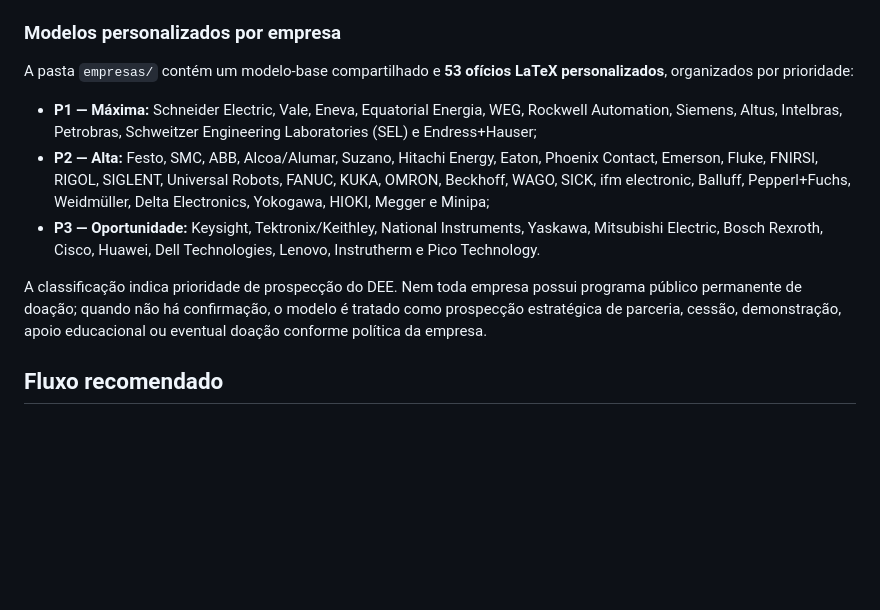
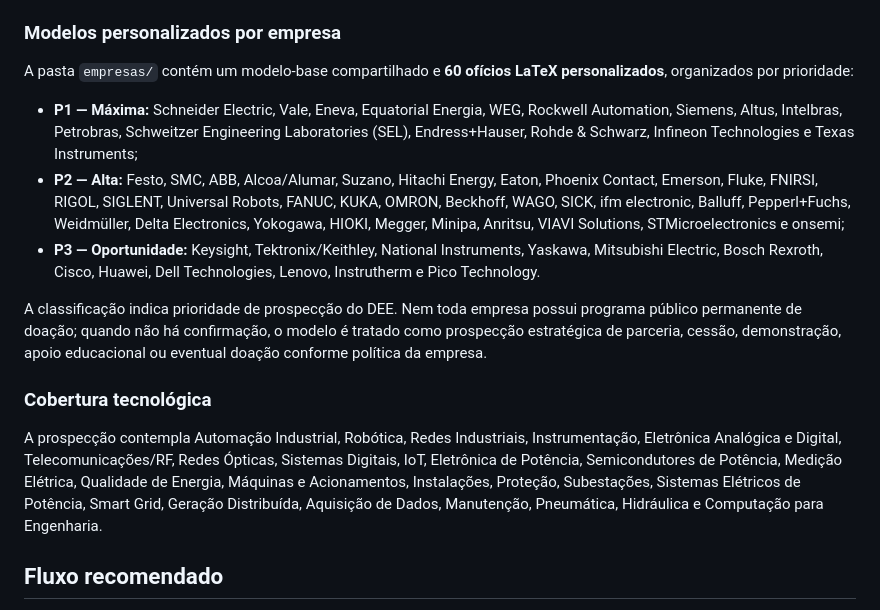
Before and after one commit to frahncky/UpgradeEquipamentosDEE, a Markdown page: README.md, the part around the change. GitHub-like rendering; blank space fills up the shorter version.

Commit message:
Atualiza README para 60 empresas e novas areas

```diff
--- a/README.md
+++ b/README.md
@@ -17,13 +17,17 @@ Repositório de modelos institucionais em LaTeX para organizar a prospecção, f
 
 ### Modelos personalizados por empresa
 
-A pasta `empresas/` contém um modelo-base compartilhado e **53 ofícios LaTeX personalizados**, organizados por prioridade:
+A pasta `empresas/` contém um modelo-base compartilhado e **60 ofícios LaTeX personalizados**, organizados por prioridade:
 
-- **P1 — Máxima:** Schneider Electric, Vale, Eneva, Equatorial Energia, WEG, Rockwell Automation, Siemens, Altus, Intelbras, Petrobras, Schweitzer Engineering Laboratories (SEL) e Endress+Hauser;
-- **P2 — Alta:** Festo, SMC, ABB, Alcoa/Alumar, Suzano, Hitachi Energy, Eaton, Phoenix Contact, Emerson, Fluke, FNIRSI, RIGOL, SIGLENT, Universal Robots, FANUC, KUKA, OMRON, Beckhoff, WAGO, SICK, ifm electronic, Balluff, Pepperl+Fuchs, Weidmüller, Delta Electronics, Yokogawa, HIOKI, Megger e Minipa;
+- **P1 — Máxima:** Schneider Electric, Vale, Eneva, Equatorial Energia, WEG, Rockwell Automation, Siemens, Altus, Intelbras, Petrobras, Schweitzer Engineering Laboratories (SEL), Endress+Hauser, Rohde & Schwarz, Infineon Technologies e Texas Instruments;
+- **P2 — Alta:** Festo, SMC, ABB, Alcoa/Alumar, Suzano, Hitachi Energy, Eaton, Phoenix Contact, Emerson, Fluke, FNIRSI, RIGOL, SIGLENT, Universal Robots, FANUC, KUKA, OMRON, Beckhoff, WAGO, SICK, ifm electronic, Balluff, Pepperl+Fuchs, Weidmüller, Delta Electronics, Yokogawa, HIOKI, Megger, Minipa, Anritsu, VIAVI Solutions, STMicroelectronics e onsemi;
 - **P3 — Oportunidade:** Keysight, Tektronix/Keithley, National Instruments, Yaskawa, Mitsubishi Electric, Bosch Rexroth, Cisco, Huawei, Dell Technologies, Lenovo, Instrutherm e Pico Technology.
 
 A classificação indica prioridade de prospecção do DEE. Nem toda empresa possui programa público permanente de doação; quando não há confirmação, o modelo é tratado como prospecção estratégica de parceria, cessão, demonstração, apoio educacional ou eventual doação conforme política da empresa.
+
+### Cobertura tecnológica
+
+A prospecção contempla Automação Industrial, Robótica, Redes Industriais, Instrumentação, Eletrônica Analógica e Digital, Telecomunicações/RF, Redes Ópticas, Sistemas Digitais, IoT, Eletrônica de Potência, Semicondutores de Potência, Medição Elétrica, Qualidade de Energia, Máquinas e Acionamentos, Instalações, Proteção, Subestações, Sistemas Elétricos de Potência, Smart Grid, Geração Distribuída, Aquisição de Dados, Manutenção, Pneumática, Hidráulica e Computação para Engenharia.
 
 ## Fluxo recomendado
 
```
